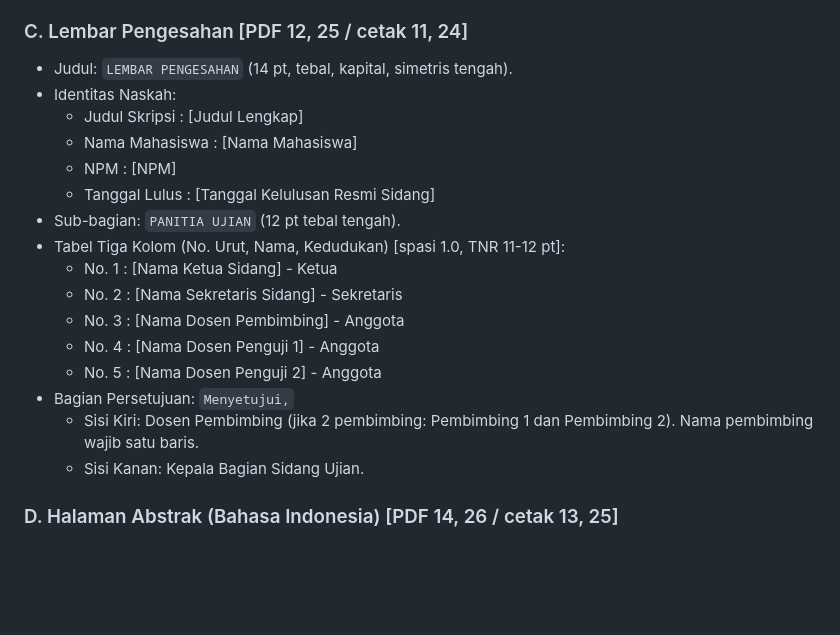
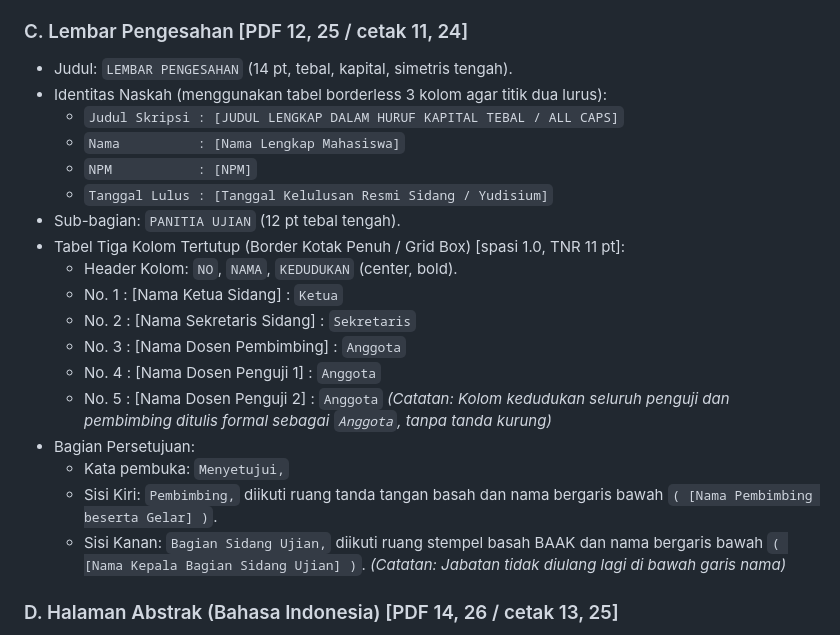
Before and after one commit to azrahudaya/skill-skripsi-informatika-gunadarma, a Markdown page: references/bagian-awal-naskah.md, the part around the change. Rendered like a GitHub page; blank space fills up the shorter version.

Commit message:
fix(docs): standardize lembar pengesahan grid table and position titles

```diff
--- a/references/bagian-awal-naskah.md
+++ b/references/bagian-awal-naskah.md
@@ -65,22 +65,25 @@ Berdasarkan Pedoman Penulisan Skripsi Informatika 2025 dan validasi empiris 52 r
 
 ### C. Lembar Pengesahan [PDF 12, 25 / cetak 11, 24]
 - Judul: `LEMBAR PENGESAHAN` (14 pt, tebal, kapital, simetris tengah).
-- Identitas Naskah:
-  * Judul Skripsi : [Judul Lengkap]
-  * Nama Mahasiswa : [Nama Mahasiswa]
-  * NPM           : [NPM]
-  * Tanggal Lulus : [Tanggal Kelulusan Resmi Sidang]
+- Identitas Naskah (menggunakan tabel borderless 3 kolom agar titik dua lurus):
+  * `Judul Skripsi : [JUDUL LENGKAP DALAM HURUF KAPITAL TEBAL / ALL CAPS]`
+  * `Nama          : [Nama Lengkap Mahasiswa]`
+  * `NPM           : [NPM]`
+  * `Tanggal Lulus : [Tanggal Kelulusan Resmi Sidang / Yudisium]`
 - Sub-bagian: `PANITIA UJIAN` (12 pt tebal tengah).
-- Tabel Tiga Kolom (No. Urut, Nama, Kedudukan) [spasi 1.0, TNR 11-12 pt]:
-  * No. 1 : [Nama Ketua Sidang] - Ketua
-  * No. 2 : [Nama Sekretaris Sidang] - Sekretaris
-  * No. 3 : [Nama Dosen Pembimbing] - Anggota
-  * No. 4 : [Nama Dosen Penguji 1] - Anggota
-  * No. 5 : [Nama Dosen Penguji 2] - Anggota
+- Tabel Tiga Kolom Tertutup (Border Kotak Penuh / Grid Box) [spasi 1.0, TNR 11 pt]:
+  * Header Kolom: `NO`, `NAMA`, `KEDUDUKAN` (center, bold).
+  * No. 1 : [Nama Ketua Sidang] : `Ketua`
+  * No. 2 : [Nama Sekretaris Sidang] : `Sekretaris`
+  * No. 3 : [Nama Dosen Pembimbing] : `Anggota`
+  * No. 4 : [Nama Dosen Penguji 1] : `Anggota`
+  * No. 5 : [Nama Dosen Penguji 2] : `Anggota`
+  *(Catatan: Kolom kedudukan seluruh penguji dan pembimbing ditulis formal sebagai `Anggota`, tanpa tanda kurung)*
 - Bagian Persetujuan:
-  `Menyetujui,`
-  * Sisi Kiri: Dosen Pembimbing (jika 2 pembimbing: Pembimbing 1 dan Pembimbing 2). Nama pembimbing wajib satu baris.
-  * Sisi Kanan: Kepala Bagian Sidang Ujian.
+  * Kata pembuka: `Menyetujui,`
+  * Sisi Kiri: `Pembimbing,` diikuti ruang tanda tangan basah dan nama bergaris bawah `( [Nama Pembimbing beserta Gelar] )`.
+  * Sisi Kanan: `Bagian Sidang Ujian,` diikuti ruang stempel basah BAAK dan nama bergaris bawah `( [Nama Kepala Bagian Sidang Ujian] )`.
+  *(Catatan: Jabatan tidak diulang lagi di bawah garis nama)*
 
 ### D. Halaman Abstrak (Bahasa Indonesia) [PDF 14, 26 / cetak 13, 25]
 - Judul: `ABSTRAK` (14 pt, tebal, kapital, tengah).
```
